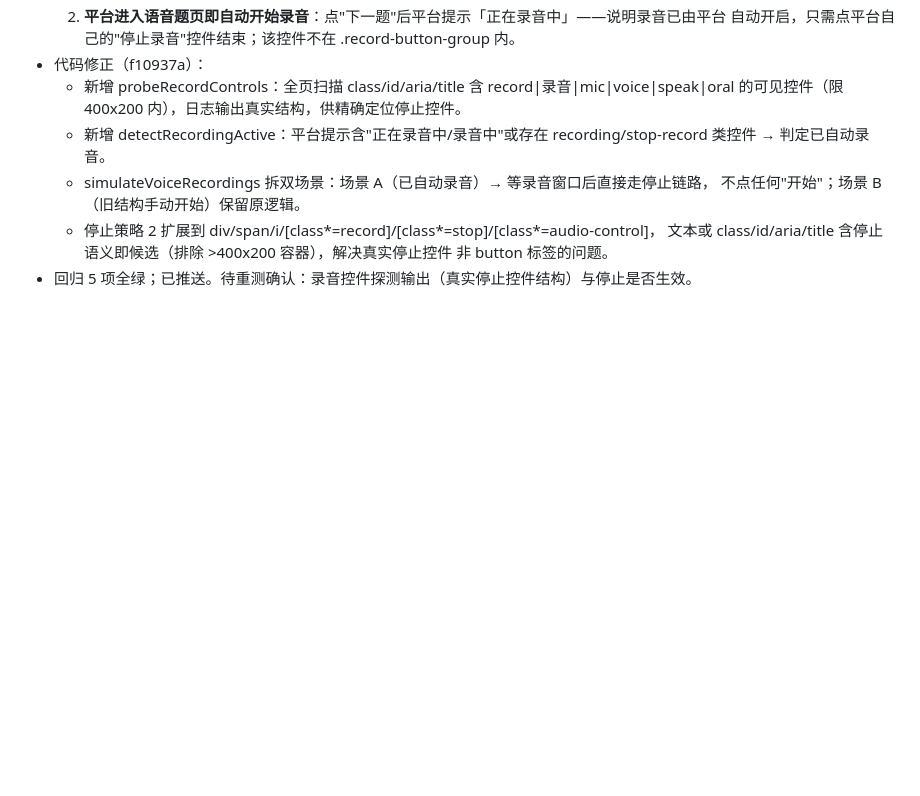
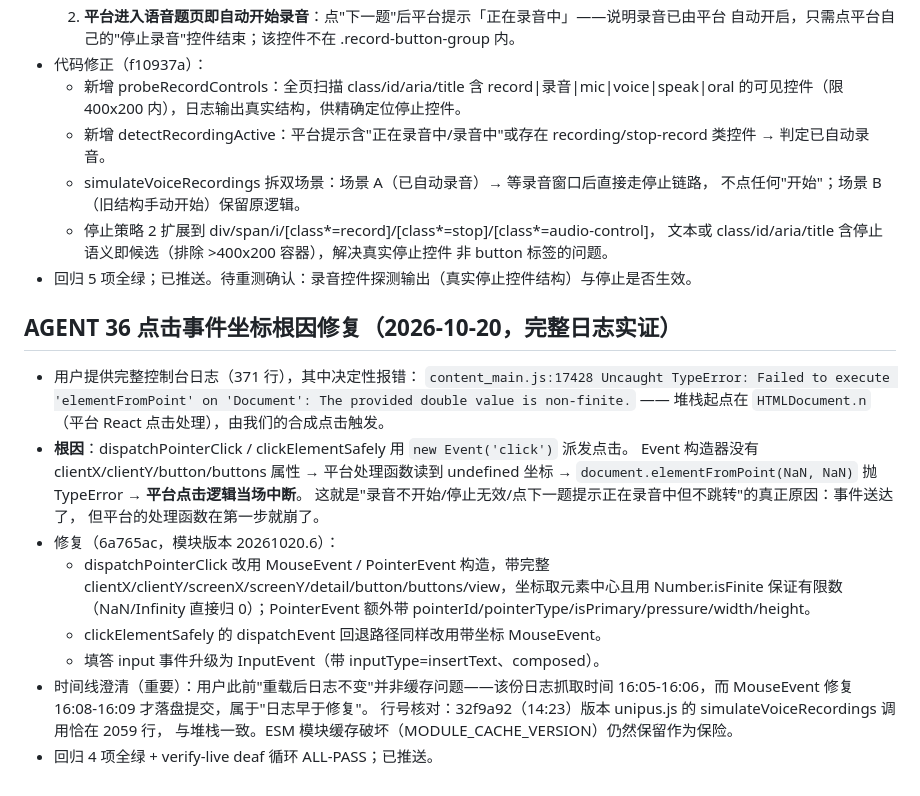
Before and after one commit to qinmingxun/chaoxing1, a Markdown page: AGENT_STATUS.md, the part around the change. Drawn GitHub-style; blank space fills up the shorter version.

Commit message:
AGENT_STATUS：AGENT 36 点击事件坐标根因修复记录（含时间线澄清）

```diff
--- a/AGENT_STATUS.md
+++ b/AGENT_STATUS.md
@@ -227,3 +227,27 @@
     文本或 class/id/aria/title 含停止语义即候选（排除 >400x200 容器），解决真实停止控件
     非 button 标签的问题。
 - 回归 5 项全绿；已推送。待重测确认：录音控件探测输出（真实停止控件结构）与停止是否生效。
+
+## AGENT 36 点击事件坐标根因修复（2026-10-20，完整日志实证）
+
+- 用户提供完整控制台日志（371 行），其中决定性报错：
+  `content_main.js:17428 Uncaught TypeError: Failed to execute 'elementFromPoint' on
+  'Document': The provided double value is non-finite.` —— 堆栈起点在
+  `HTMLDocument.n`（平台 React 点击处理），由我们的合成点击触发。
+- **根因**：dispatchPointerClick / clickElementSafely 用 `new Event('click')` 派发点击。
+  Event 构造器没有 clientX/clientY/button/buttons 属性 → 平台处理函数读到 undefined
+  坐标 → `document.elementFromPoint(NaN, NaN)` 抛 TypeError → **平台点击逻辑当场中断**。
+  这就是"录音不开始/停止无效/点下一题提示正在录音中但不跳转"的真正原因：事件送达了，
+  但平台的处理函数在第一步就崩了。
+- 修复（6a765ac，模块版本 20261020.6）：
+  - dispatchPointerClick 改用 MouseEvent / PointerEvent 构造，带完整
+    clientX/clientY/screenX/screenY/detail/button/buttons/view，坐标取元素中心且用
+    Number.isFinite 保证有限数（NaN/Infinity 直接归 0）；PointerEvent 额外带
+    pointerId/pointerType/isPrimary/pressure/width/height。
+  - clickElementSafely 的 dispatchEvent 回退路径同样改用带坐标 MouseEvent。
+  - 填答 input 事件升级为 InputEvent（带 inputType=insertText、composed）。
+- 时间线澄清（重要）：用户此前"重载后日志不变"并非缓存问题——该份日志抓取时间
+  16:05-16:06，而 MouseEvent 修复 16:08-16:09 才落盘提交，属于"日志早于修复"。
+  行号核对：32f9a92（14:23）版本 unipus.js 的 simulateVoiceRecordings 调用恰在 2059 行，
+  与堆栈一致。ESM 模块缓存破坏（MODULE_CACHE_VERSION）仍然保留作为保险。
+- 回归 4 项全绿 + verify-live deaf 循环 ALL-PASS；已推送。
```
